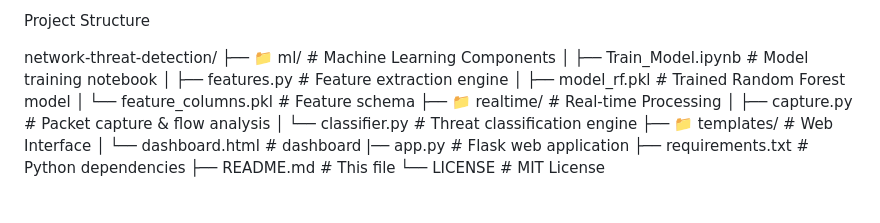
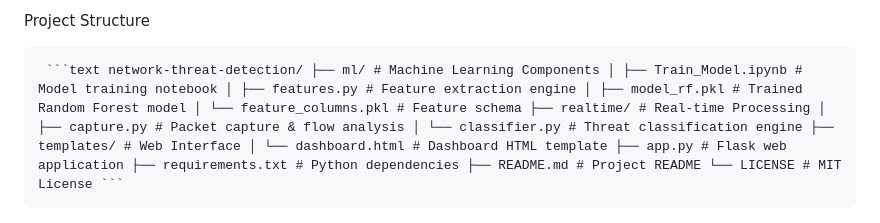
Before and after one commit to sahishnav24/AI-ML-for-Networking, a Markdown page: README.md, the part around the change. Drawn GitHub-style.

````diff
--- a/README.md
+++ b/README.md
@@ -55,18 +55,4 @@ AI/ML fundamentals
 
 Project Structure
 
-network-threat-detection/
-├── 📁 ml/                          # Machine Learning Components
-│   ├── Train_Model.ipynb           # Model training notebook
-│   ├── features.py                 # Feature extraction engine
-│   ├── model_rf.pkl               # Trained Random Forest model
-│   └── feature_columns.pkl       # Feature schema
-├── 📁 realtime/                    # Real-time Processing
-│   ├── capture.py                 # Packet capture & flow analysis
-│   └── classifier.py             # Threat classification engine
-├── 📁 templates/                   # Web Interface
-│   └── dashboard.html            #  dashboard
-    |── app.py                         # Flask web application
-├── requirements.txt               # Python dependencies
-├── README.md                      # This file
-└── LICENSE                        # MIT License
+<pre lang="markdown"> ```text network-threat-detection/ ├── ml/ # Machine Learning Components │ ├── Train_Model.ipynb # Model training notebook │ ├── features.py # Feature extraction engine │ ├── model_rf.pkl # Trained Random Forest model │ └── feature_columns.pkl # Feature schema ├── realtime/ # Real-time Processing │ ├── capture.py # Packet capture & flow analysis │ └── classifier.py # Threat classification engine ├── templates/ # Web Interface │ └── dashboard.html # Dashboard HTML template ├── app.py # Flask web application ├── requirements.txt # Python dependencies ├── README.md # Project README └── LICENSE # MIT License ``` </pre>
````
